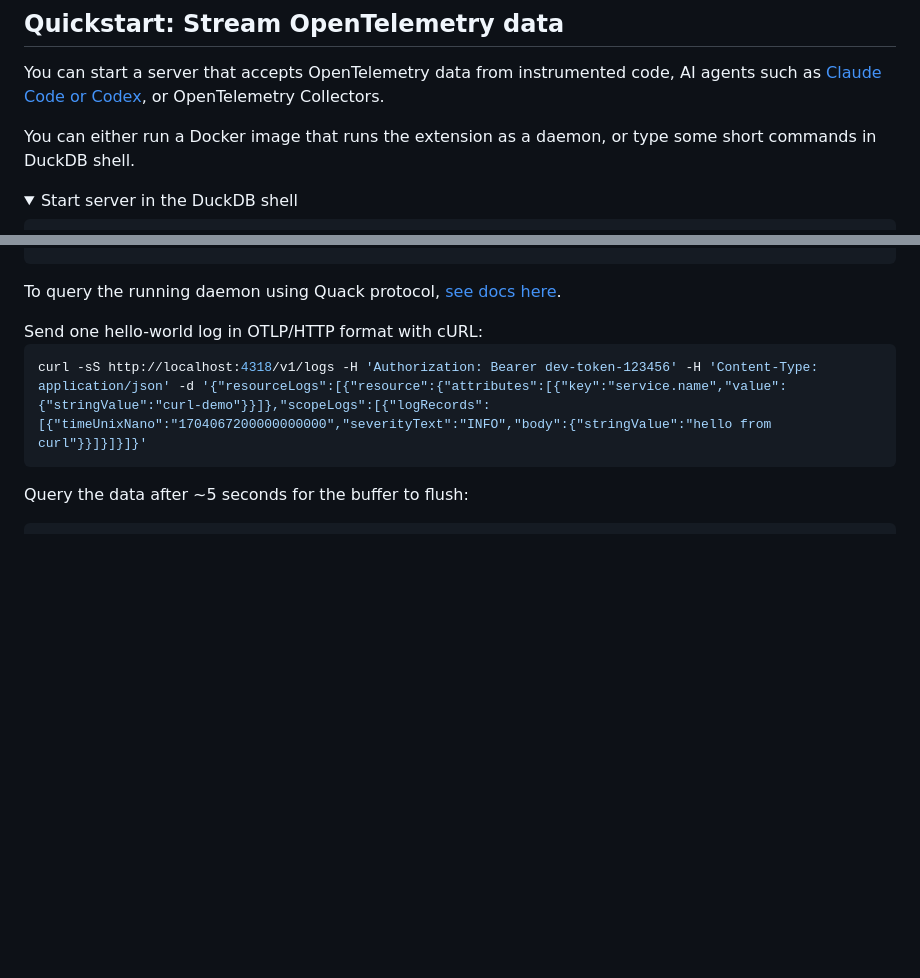
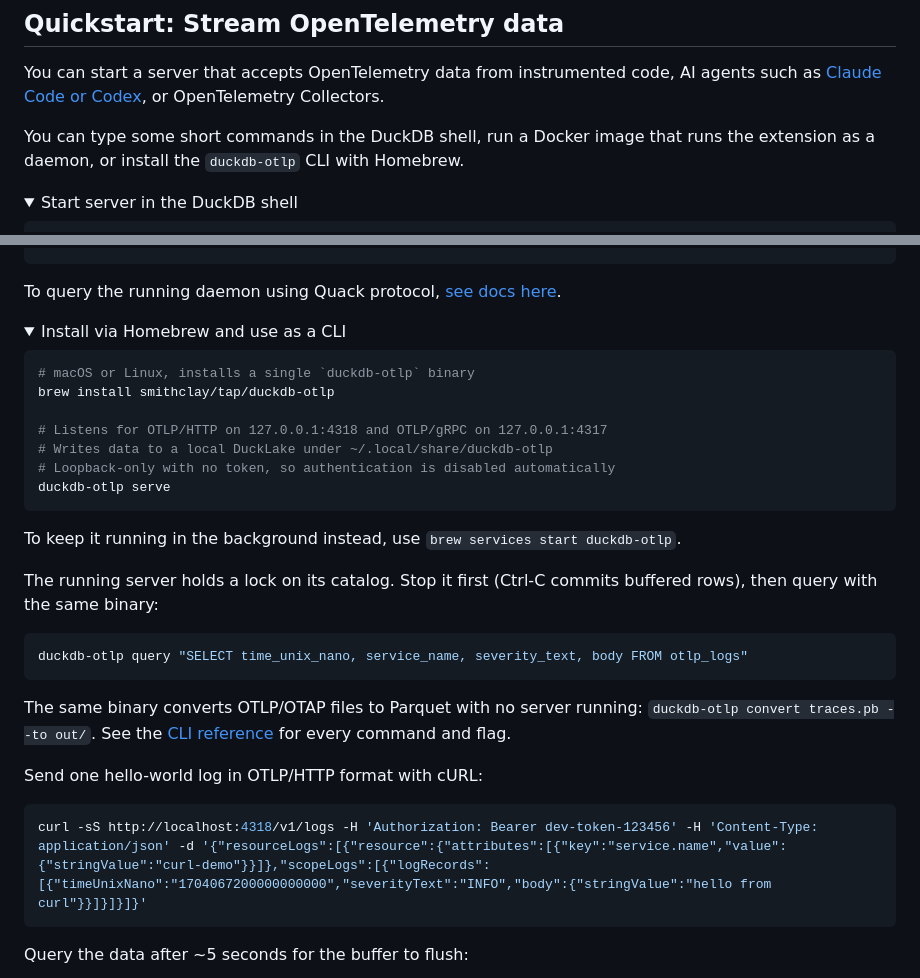
Before and after one commit to smithclay/duckdb-otlp, a Markdown page: README.md, 2 parts joined by grey strips. GitHub-like rendering; folded sections open; blank space fills up the shorter version.

Commit message:
docs(readme): add Homebrew CLI install to the stream quickstart (#77)
A third collapsed block under "Quickstart: Stream OpenTelemetry data",
next to the DuckDB-shell and Docker ones: install duckdb-otlp from the
smithclay/tap Homebrew tap, start it with its loopback defaults, read
back with `duckdb-otlp query` after stopping (the running server holds
a lock on its catalog), and the stateless `convert`. The intro sentence
above the three blocks now names all three ways to start a server.

Every command in the block was run against the local build before it
was written down: auth-disabled serve accepts the README's shared
bearer-carrying curl, SIGINT seals the buffered row, `query` reads
`otlp_logs` unqualified from the default data dir, and `convert` needs
no --signal flag.

````diff
--- a/README.md
+++ b/README.md
@@ -58,7 +58,7 @@ SELECT time_unix_nano, service_name, severity_text, body FROM read_otap_logs('ht
 
 You can start a server that accepts OpenTelemetry data from instrumented code, AI agents such as [Claude Code or Codex](https://smithclay.github.io/duckdb-otlp/guides/store-agent-traces-local-ducklake/), or OpenTelemetry Collectors.
 
-You can either run a Docker image that runs the extension as a daemon, or type some short commands in DuckDB shell.
+You can type some short commands in the DuckDB shell, run a Docker image that runs the extension as a daemon, or install the `duckdb-otlp` CLI with Homebrew.
 
 <details>
 <summary>Start server in the DuckDB shell</summary>
@@ -94,6 +94,32 @@ docker run --rm --name duckdb-otlp \
 To query the running daemon using Quack protocol, [see docs here](https://smithclay.github.io/duckdb-otlp/guides/query-with-quack/).
 
 </details>
+
+<details>
+<summary>Install via Homebrew and use as a CLI</summary>
+
+```sh
+# macOS or Linux, installs a single `duckdb-otlp` binary
+brew install smithclay/tap/duckdb-otlp
+
+# Listens for OTLP/HTTP on 127.0.0.1:4318 and OTLP/gRPC on 127.0.0.1:4317
+# Writes data to a local DuckLake under ~/.local/share/duckdb-otlp
+# Loopback-only with no token, so authentication is disabled automatically
+duckdb-otlp serve
+```
+
+To keep it running in the background instead, use `brew services start duckdb-otlp`.
+
+The running server holds a lock on its catalog. Stop it first (Ctrl-C commits buffered rows), then query with the same binary:
+
+```sh
+duckdb-otlp query "SELECT time_unix_nano, service_name, severity_text, body FROM otlp_logs"
+```
+
+The same binary converts OTLP/OTAP files to Parquet with no server running: `duckdb-otlp convert traces.pb --to out/`. See the [CLI reference](https://smithclay.github.io/duckdb-otlp/reference/cli/) for every command and flag.
+
+</details>
+
 Send one hello-world log in OTLP/HTTP format with cURL:
 
 ```bash
````
